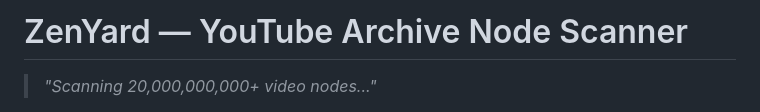
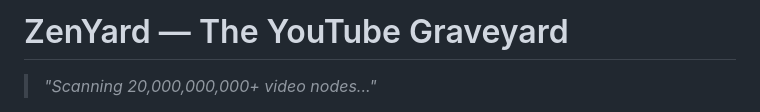
Before and after one commit to zenith-iso/ZENITH-ENGINE, a Markdown page: README.md, the part around the change. Drawn GitHub-style.

```diff
--- a/README.md
+++ b/README.md
@@ -1,4 +1,4 @@
-# ZenYard — YouTube Archive Node Scanner
+# ZenYard — The YouTube Graveyard
 > *"Scanning 20,000,000,000+ video nodes..."*
 >
 <img width="1912" height="607" alt="image" src="https://github.com/user-attachments/assets/2c6d6714-2ac5-448e-aea6-15549401f01f" />
```
